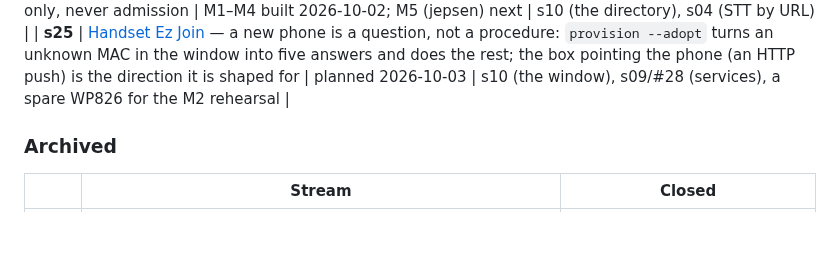
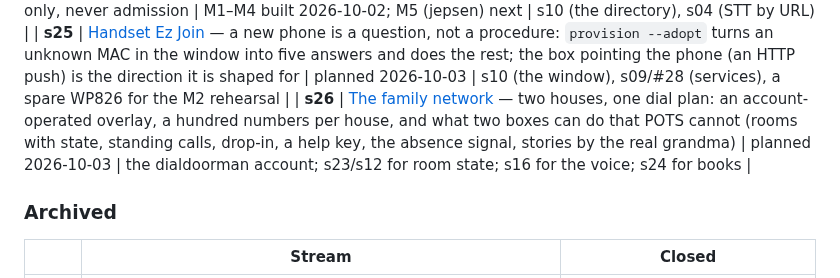
Before and after one commit to ericdmoore/call-me-maybe, a Markdown page: .plans/README.md, the part around the change. Rendered like a GitHub page; blank space fills up the shorter version.

Commit message:
plans: s26 — the family network: two houses, one dial plan, and what POTS cannot do (#30)
Co-authored-by: Claude Fable 5.1 <noreply@anthropic.com>

```diff
--- a/.plans/README.md
+++ b/.plans/README.md
@@ -33,6 +33,7 @@ is short enough to live in its plan.
 | **s23** | [Curfew](s23-handset-curfew/) — a handset goes dark at bedtime: no ring in, no call out but 911, in-progress call dropped at the hour; the hours are `[[schedules]]`, the handset names a list of them | M1–M4 live on jepsen 2026-10-02; the two clips wait on a piper build | s12 (the DND gate it reuses) |
 | **s24** | [*88 — add a number](s24-add-a-number/) — key a number, say the name; filed into the phone's own book at once, named by off-call transcription minutes later; directory-only, never admission | M1–M4 built 2026-10-02; M5 (jepsen) next | s10 (the directory), s04 (STT by URL) |
 | **s25** | [Handset Ez Join](s25-handset-ez-join/) — a new phone is a question, not a procedure: `provision --adopt` turns an unknown MAC in the window into five answers and does the rest; the box pointing the phone (an HTTP push) is the direction it is shaped for | planned 2026-10-03 | s10 (the window), s09/#28 (services), a spare WP826 for the M2 rehearsal |
+| **s26** | [The family network](s26-family-network/) — two houses, one dial plan: an account-operated overlay, a hundred numbers per house, and what two boxes can do that POTS cannot (rooms with state, standing calls, drop-in, a help key, the absence signal, stories by the real grandma) | planned 2026-10-03 | the dialdoorman account; s23/s12 for room state; s16 for the voice; s24 for books |
 
 ### Archived
 
```
Also changed, not shown: .plans/s26-family-network/readme.md (added, +116 -0 lines).
